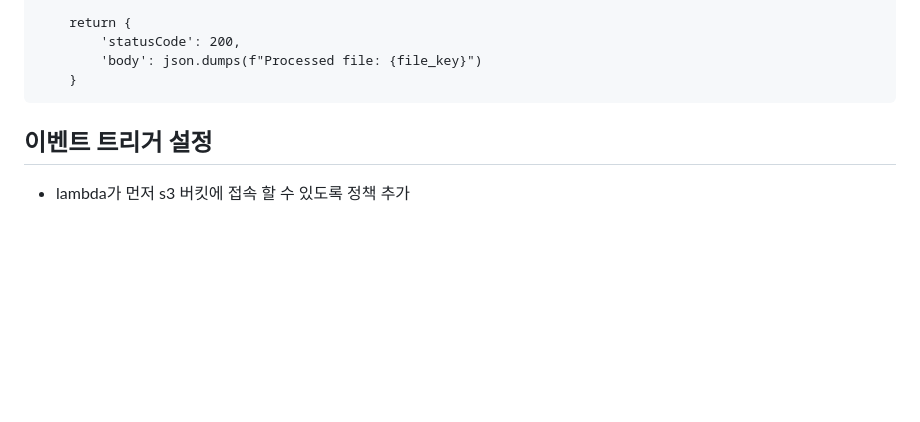
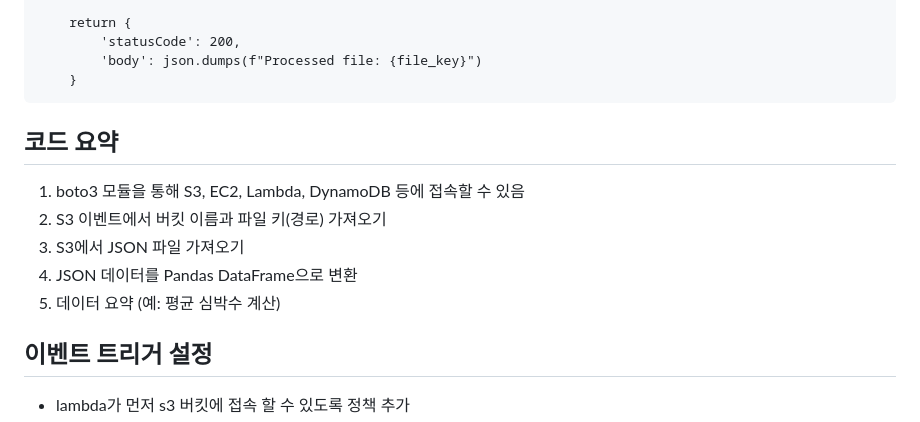
Before and after one commit to newkennybaik/portfolio, a Markdown page: knowledge_base/AWSs3bucket+Lambda+python]wearable_device_heartbeat_dataframe.md, the part around the change. Drawn GitHub-style; blank space fills up the shorter version.

Commit message:
lambda_last_update

```diff
--- a/knowledge_base/AWSs3bucket+Lambda+python]wearable_device_heartbeat_dataframe.md
+++ b/knowledge_base/AWSs3bucket+Lambda+python]wearable_device_heartbeat_dataframe.md
@@ -44,6 +44,12 @@ In order to quickly process and summarize this data, the company requires 512 MB
 			'body': json.dumps(f"Processed file: {file_key}")
 		}
 
+## 코드 요약
+1. boto3 모듈을 통해 S3, EC2, Lambda, DynamoDB 등에 접속할 수 있음
+1. S3 이벤트에서 버킷 이름과 파일 키(경로) 가져오기
+2. S3에서 JSON 파일 가져오기
+3. JSON 데이터를 Pandas DataFrame으로 변환
+4. 데이터 요약 (예: 평균 심박수 계산)
 
 ## 이벤트 트리거 설정
 
```
